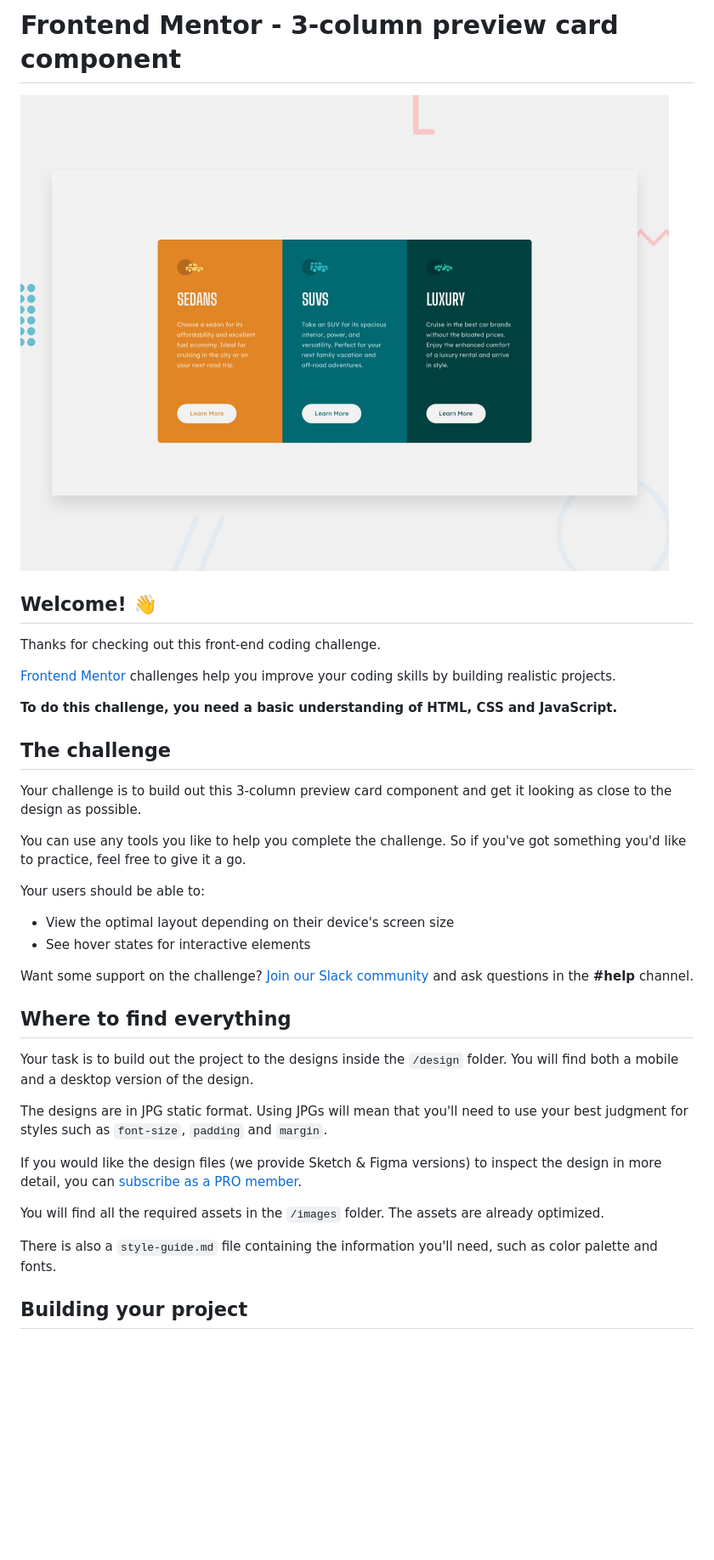
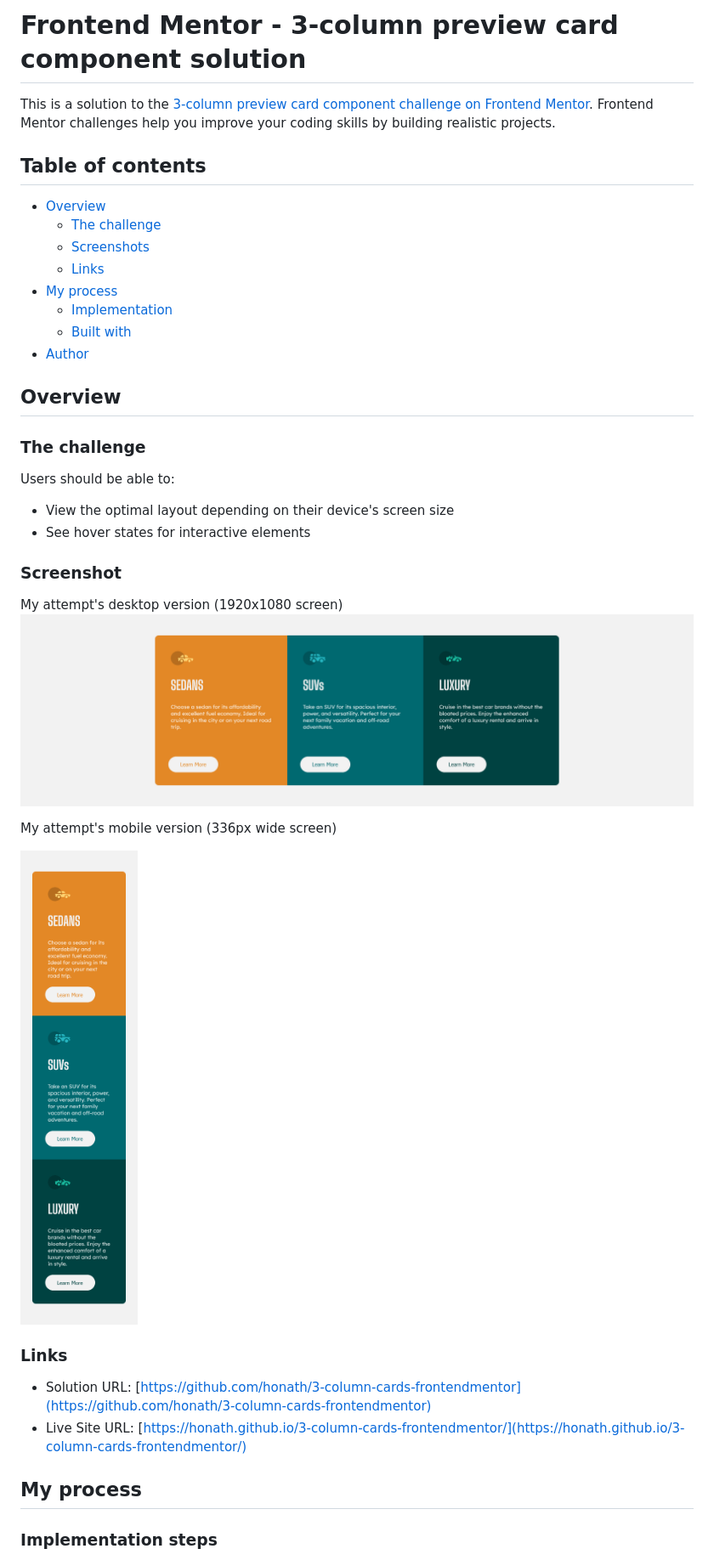
Before and after one commit to honath/3-column-cards-frontendmentor, a Markdown page: README.md, the part around the change printed below. Shown: that part at 85% size. Rendered like a GitHub page; pictures changed too: images/desktop-view.png (added), images/mobile-view.png (added); blank space fills up the shorter version.

Commit message:
Completed challenge

```diff
--- a/README.md
+++ b/README.md
@@ -1,39 +1,42 @@
-# Frontend Mentor - 3-column preview card component
+# Frontend Mentor - 3-column preview card component solution
 
-![Design preview for the 3-column preview card component coding challenge](./design/desktop-preview.jpg)
+This is a solution to the [3-column preview card component challenge on Frontend Mentor](https://www.frontendmentor.io/challenges/3column-preview-card-component-pH92eAR2-). Frontend Mentor challenges help you improve your coding skills by building realistic projects.
 
-## Welcome! 👋
+## Table of contents
 
-Thanks for checking out this front-end coding challenge.
+- [Overview](#overview)
+  - [The challenge](#the-challenge)
+  - [Screenshots](#screenshot)
+  - [Links](#links)
+- [My process](#my-process)
+  - [Implementation](#implementation-steps)
+  - [Built with](#built-with)
+- [Author](#author)
 
-[Frontend Mentor](https://www.frontendmentor.io) challenges help you improve your coding skills by building realistic projects.
+## Overview
 
-**To do this challenge, you need a basic understanding of HTML, CSS and JavaScript.**
+### The challenge
 
-## The challenge
-
-Your challenge is to build out this 3-column preview card component and get it looking as close to the design as possible.
-
-You can use any tools you like to help you complete the challenge. So if you've got something you'd like to practice, feel free to give it a go.
-
-Your users should be able to:
+Users should be able to:
 
 - View the optimal layout depending on their device's screen size
 - See hover states for interactive elements
 
-Want some support on the challenge? [Join our Slack community](https://www.frontendmentor.io/slack) and ask questions in the **#help** channel.
+### Screenshot
 
-## Where to find everything
+My attempt's desktop version (1920x1080 screen)
+![Desktop screenshot of my attempt](./images/desktop-view.png)
 
-Your task is to build out the project to the designs inside the `/design` folder. You will find both a mobile and a desktop version of the design.
+My attempt's mobile version (336px wide screen)
 
-The designs are in JPG static format. Using JPGs will mean that you'll need to use your best judgment for styles such as `font-size`, `padding` and `margin`.
+![Mobile screenshot of my attempt](./images/mobile-view.png)
 
-If you would like the design files (we provide Sketch & Figma versions) to inspect the design in more detail, you can [subscribe as a PRO member](https://www.frontendmentor.io/pro).
+### Links
 
-You will find all the required assets in the `/images` folder. The assets are already optimized.
+- Solution URL: [https://github.com/honath/3-column-cards-frontendmentor](https://github.com/honath/3-column-cards-frontendmentor)
+- Live Site URL: [https://honath.github.io/3-column-cards-frontendmentor/](https://honath.github.io/3-column-cards-frontendmentor/)
 
-There is also a `style-guide.md` file containing the information you'll need, such as color palette and fonts.
+## My process
 
-## Building your project
+### Implementation steps
 
```
Also changed, not shown: other parts of README.md (+14 -49 lines), 2 other files.
